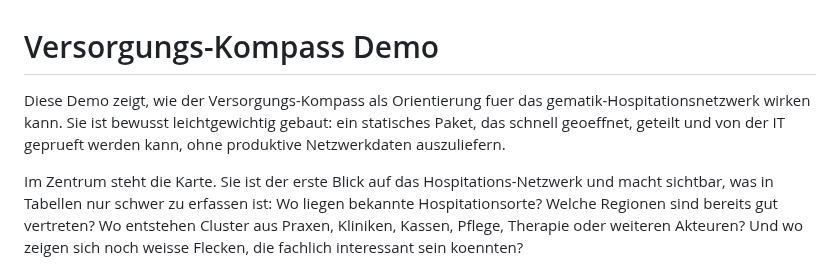
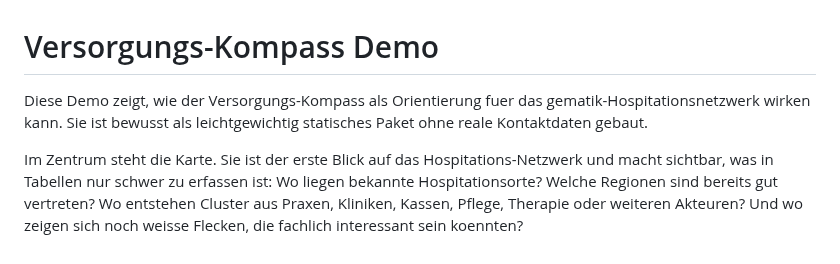
Before and after one commit to TimoFrank/mitmachen, a Markdown page: docs/demo/README.md, the part around the change. Drawn GitHub-style.

```diff
--- a/docs/demo/README.md
+++ b/docs/demo/README.md
@@ -1,6 +1,6 @@
 # Versorgungs-Kompass Demo
 
-Diese Demo zeigt, wie der Versorgungs-Kompass als Orientierung fuer das gematik-Hospitationsnetzwerk wirken kann. Sie ist bewusst leichtgewichtig gebaut: ein statisches Paket, das schnell geoeffnet, geteilt und von der IT geprueft werden kann, ohne produktive Netzwerkdaten auszuliefern.
+Diese Demo zeigt, wie der Versorgungs-Kompass als Orientierung fuer das gematik-Hospitationsnetzwerk wirken kann. Sie ist bewusst als leichtgewichtig statisches Paket ohne reale Kontaktdaten gebaut.
 
 Im Zentrum steht die Karte. Sie ist der erste Blick auf das Hospitations-Netzwerk und macht sichtbar, was in Tabellen nur schwer zu erfassen ist: Wo liegen bekannte Hospitationsorte? Welche Regionen sind bereits gut vertreten? Wo entstehen Cluster aus Praxen, Kliniken, Kassen, Pflege, Therapie oder weiteren Akteuren? Und wo zeigen sich noch weisse Flecken, die fachlich interessant sein koennten?
 
```
Also changed, not shown: README.md (+4 -0 lines), dokumentation/assets/versorgungs-kompass-karte.png (added).
